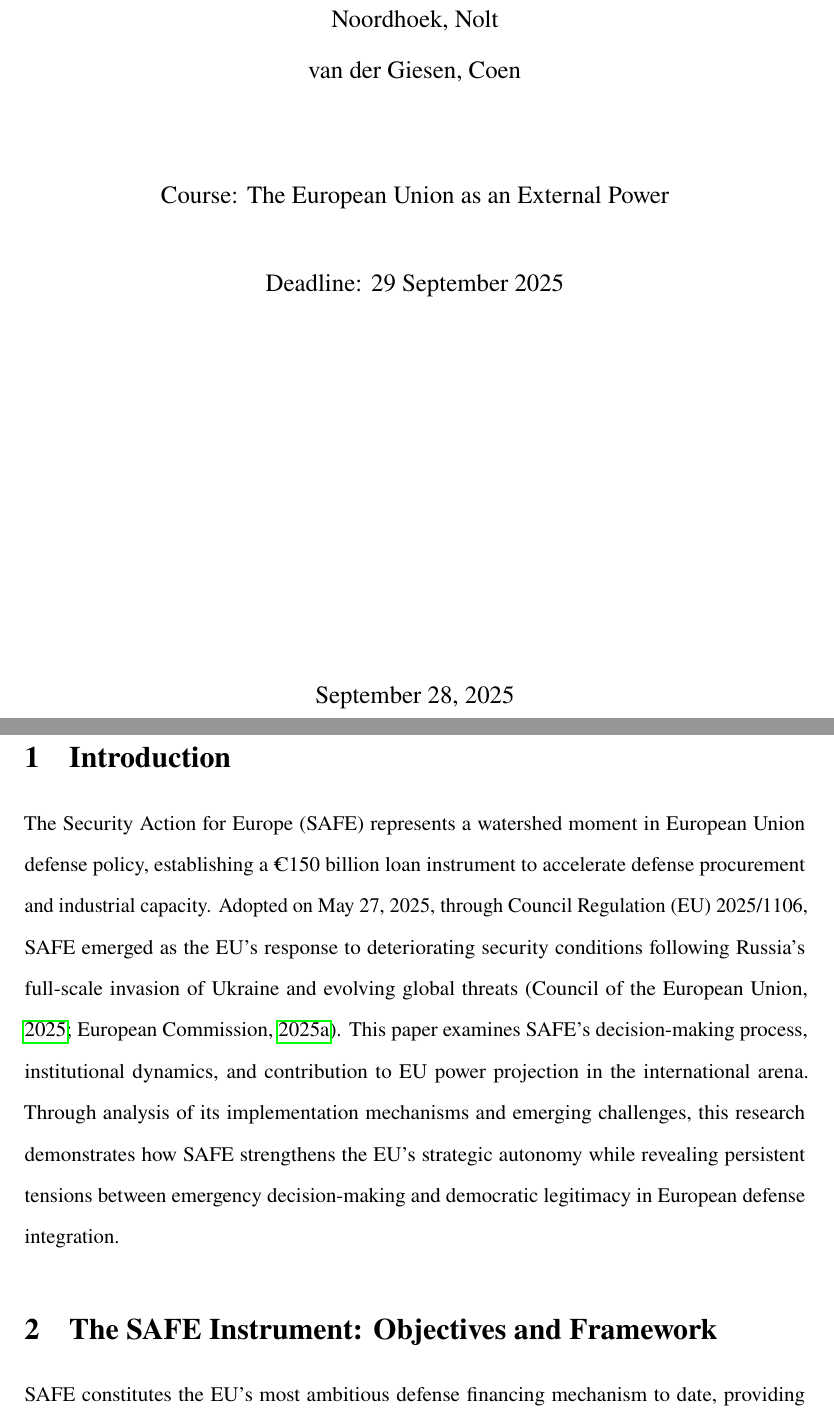
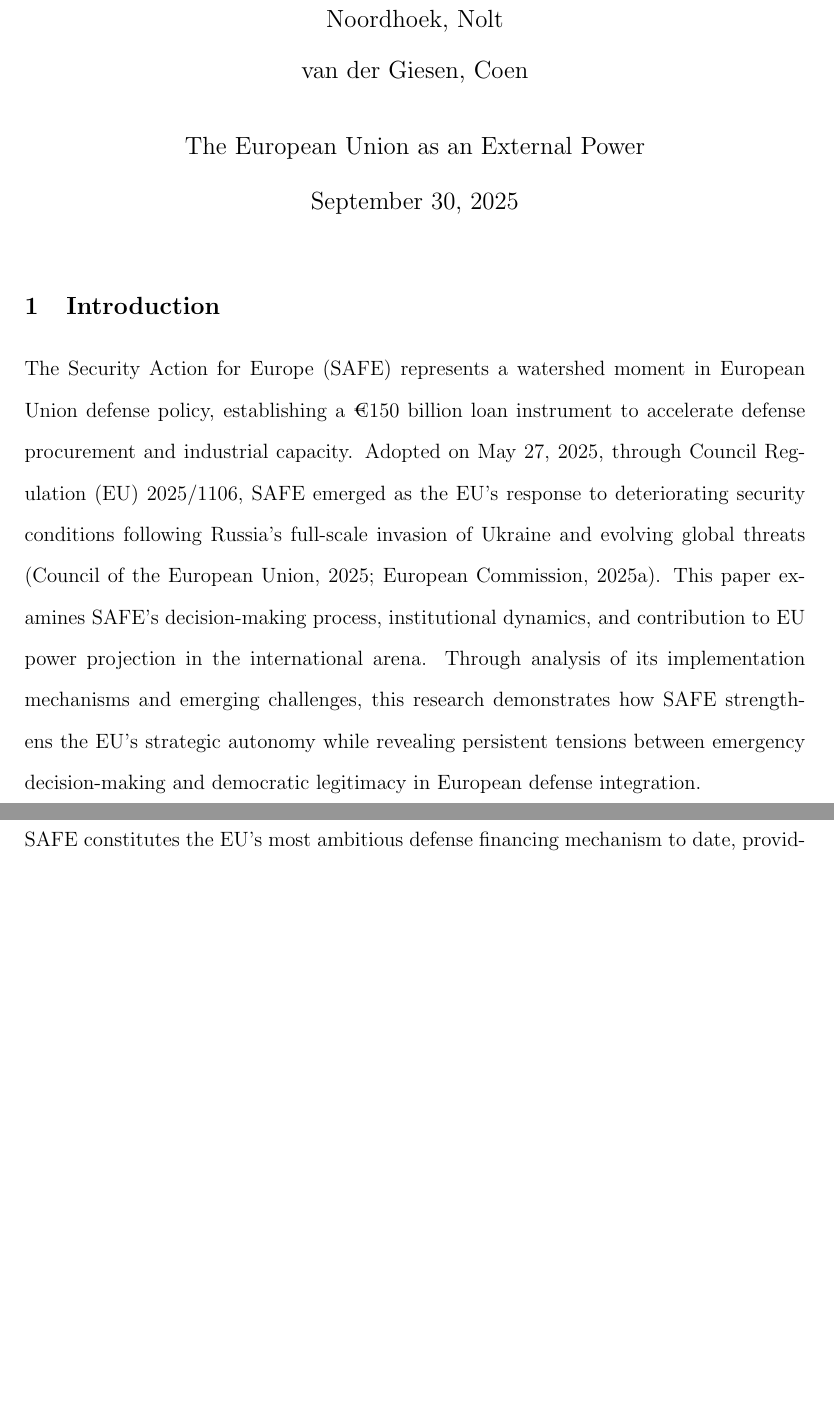
Before and after one commit to SemBroere/Europe_Policy_Assignment, a LaTeX document (main.tex): two parts of pages 1 and 2 of 6 before the commit and two parts of pages 1 and 2 of 7 after it, joined at a grey line, cut so that both start at the same text, the shorter picture padded with empty space. Compiled offline with pdfLaTeX.

Commit message:
Update main.tex nice page

```diff
--- a/main.tex
+++ b/main.tex
@@ -27,8 +23,13 @@
-\newcommand{\papertitle}{SAFE: EU’s €150 Billion Defence Instrument}
-\newcommand{\groupinfo}{Group 16}
-\newcommand{\authorsblock}{Broere, Sem \\ Noordhoek, Nolt \\ van der Giesen, Coen}
-\newcommand{\courseinfo}{The European Union as an External Power}
-\newcommand{\duedate}{29 September 2025}
+% ——— Title info (use \maketitle to match the nice example) ———
+\title{SAFE: EU’s €150 Billion Defence Instrument}
+\author{%
+  Group 16\\[0.5em]
+  Broere, Sem\\
+  Noordhoek, Nolt\\
+  van der Giesen, Coen\\[1em]
+  The European Union as an External Power
+}
+\date{September 30, 2025}
 
 \begin{document}
 
@@ -42,16 +36,6 @@
-  \vspace{1cm}
-  {\large \authorsblock\par}
-  \vspace{1.5cm}
-  {\large Course: \courseinfo\par}
-  \vspace{0.75cm}
-  {\large Deadline: \duedate\par}
-  \vfill
-  {\large \today\par}
-\end{titlepage}
+% Title page in Computer Modern (default) to match the first image
+\maketitle
 
-\setcounter{page}{1}
-
-% --- Main content ---
 \section{Introduction}
 
 \noindent The Security Action for Europe (SAFE) represents a watershed moment in European Union defense policy, establishing a €150 billion loan instrument to accelerate defense procurement and industrial capacity. Adopted on May 27, 2025, through Council Regulation (EU) 2025/1106, SAFE emerged as the EU's response to deteriorating security conditions following Russia's full-scale invasion of Ukraine and evolving global threats \parencite{council2025safe, commission2025proposal}. This paper examines SAFE's decision-making process, institutional dynamics, and contribution to EU power projection in the international arena. Through analysis of its implementation mechanisms and emerging challenges, this research demonstrates how SAFE strengthens the EU's strategic autonomy while revealing persistent tensions between emergency decision-making and democratic legitimacy in European defense integration.
```
Also changed, not shown: main.tex (31 more changed lines).
